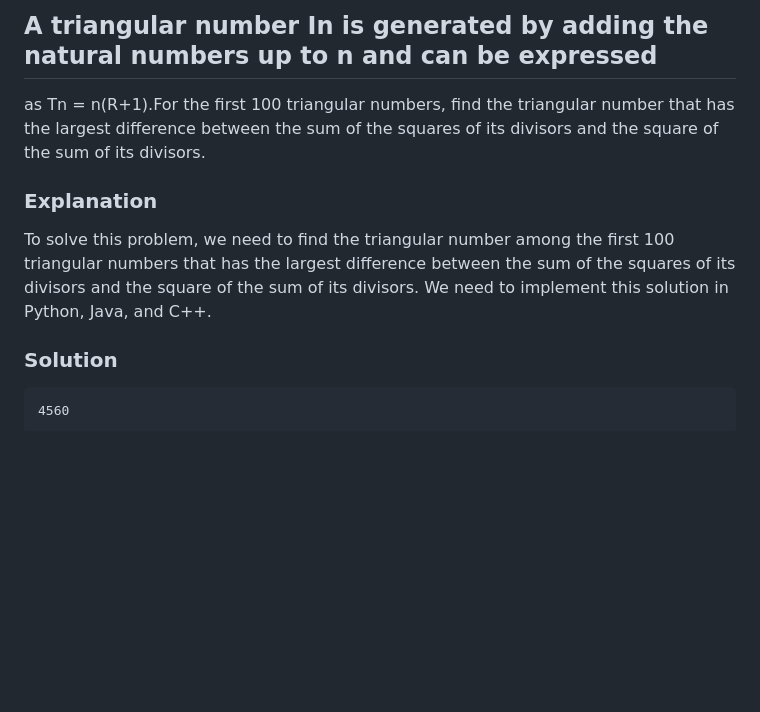
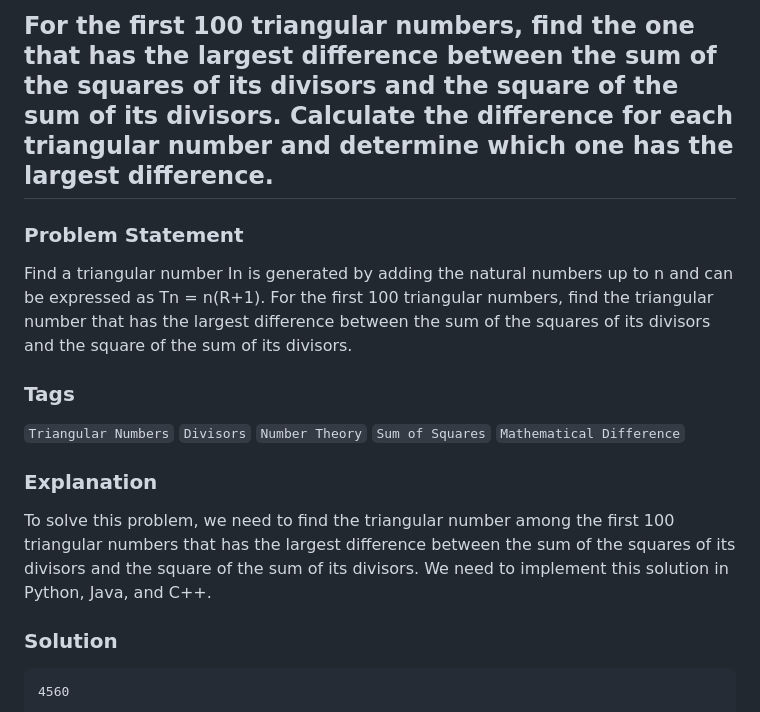
Before and after one commit to vedaapatil/Project-Neo, a Markdown page: Problem3.md, the part around the change. Rendered like a GitHub page; blank space fills up the shorter version.

````diff
--- a/Problem3.md
+++ b/Problem3.md
@@ -1,11 +1,23 @@
-## A triangular number In is generated by adding the natural numbers up to n and can be expressed
-as Tn = n(R+1).For the first 100 triangular numbers, find the triangular number that has the largest difference
+## For the first 100 triangular numbers, find the one that has the largest difference between the sum of the squares of its divisors and the square of the sum of its divisors. Calculate the difference for each triangular number and determine which one has the largest difference.
+
+### Problem Statement
+
+Find a triangular number In is generated by adding the natural numbers up to n and can be expressed
+as Tn = n(R+1).
+For the first 100 triangular numbers, find the triangular number that has the largest difference
 between the sum of the squares of its divisors and the square of the sum of its divisors.
+
+
+### Tags
+
+```Triangular Numbers``` ```Divisors``` ```Number Theory``` ```Sum of Squares``` ```Mathematical Difference```
+
 
 ### Explanation
 To solve this problem, we need to find the triangular number among the first 100 triangular numbers
 that has the largest difference between the sum of the squares of its divisors and the square of the
 sum of its divisors. We need to implement this solution in Python, Java, and C++.
+
 
 
 ### Solution
````
